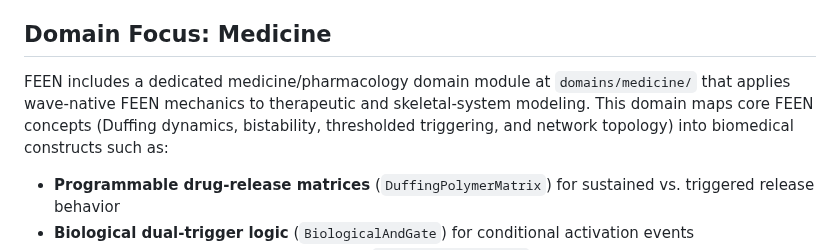
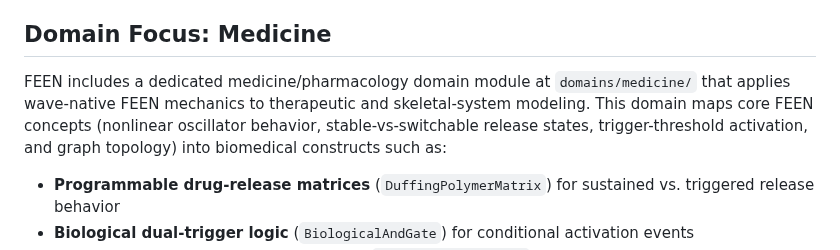
Before and after one commit to dfeen87/FEEN, a Markdown page: README.md, the part around the change. Drawn GitHub-style.

Commit message:
Clarify medicine domain terminology in README
Agent-Logs-Url: https://github.com/dfeen87/FEEN/sessions/310ad7f9-9e2e-4272-8100-294023fb61df

Co-authored-by: dfeen87 <158860247+dfeen87@users.noreply.github.com>

```diff
--- a/README.md
+++ b/README.md
@@ -47,7 +47,7 @@ FEEN (Frequency-Encoded Elastic Network) is a revolutionary computing paradigm t
 
 ## Domain Focus: Medicine
 
-FEEN includes a dedicated medicine/pharmacology domain module at `domains/medicine/` that applies wave-native FEEN mechanics to therapeutic and skeletal-system modeling. This domain maps core FEEN concepts (Duffing dynamics, bistability, thresholded triggering, and network topology) into biomedical constructs such as:
+FEEN includes a dedicated medicine/pharmacology domain module at `domains/medicine/` that applies wave-native FEEN mechanics to therapeutic and skeletal-system modeling. This domain maps core FEEN concepts (nonlinear oscillator behavior, stable-vs-switchable release states, trigger-threshold activation, and graph topology) into biomedical constructs such as:
 
 - **Programmable drug-release matrices** (`DuffingPolymerMatrix`) for sustained vs. triggered release behavior
 - **Biological dual-trigger logic** (`BiologicalAndGate`) for conditional activation events
```
